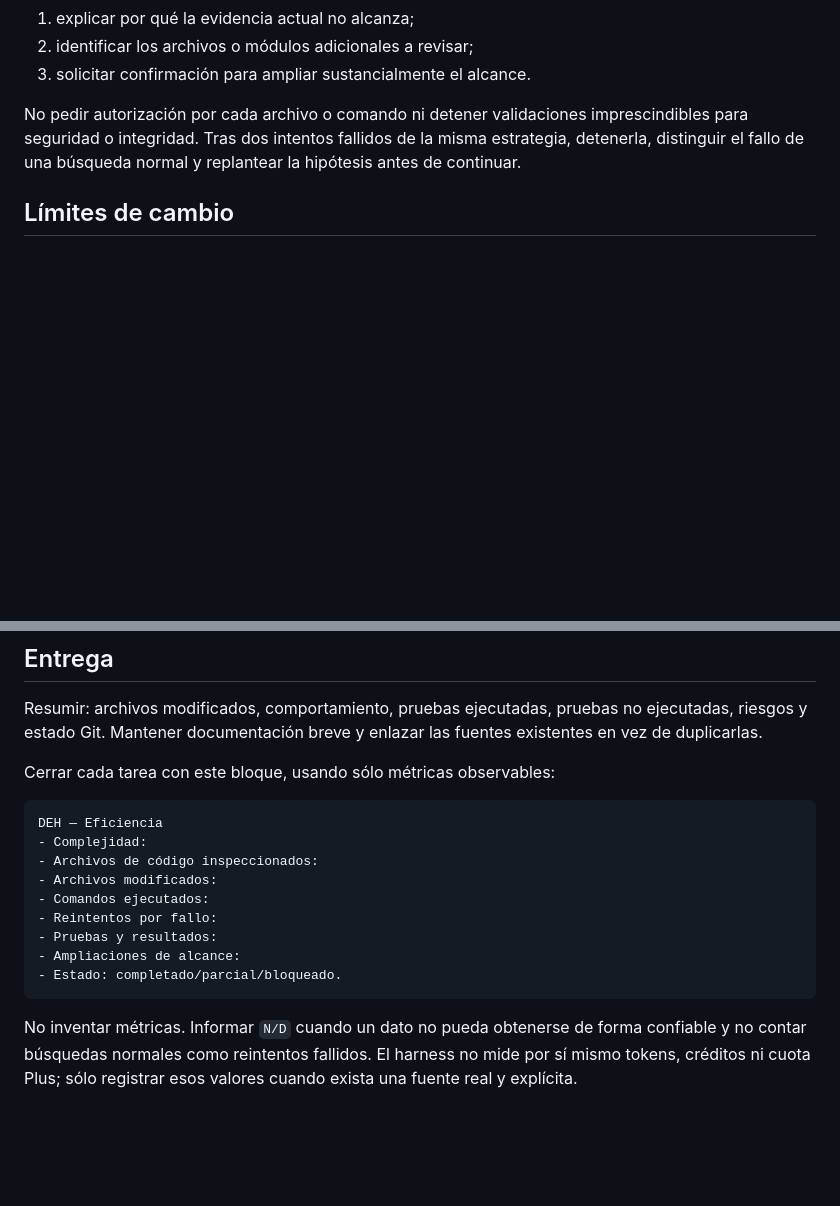
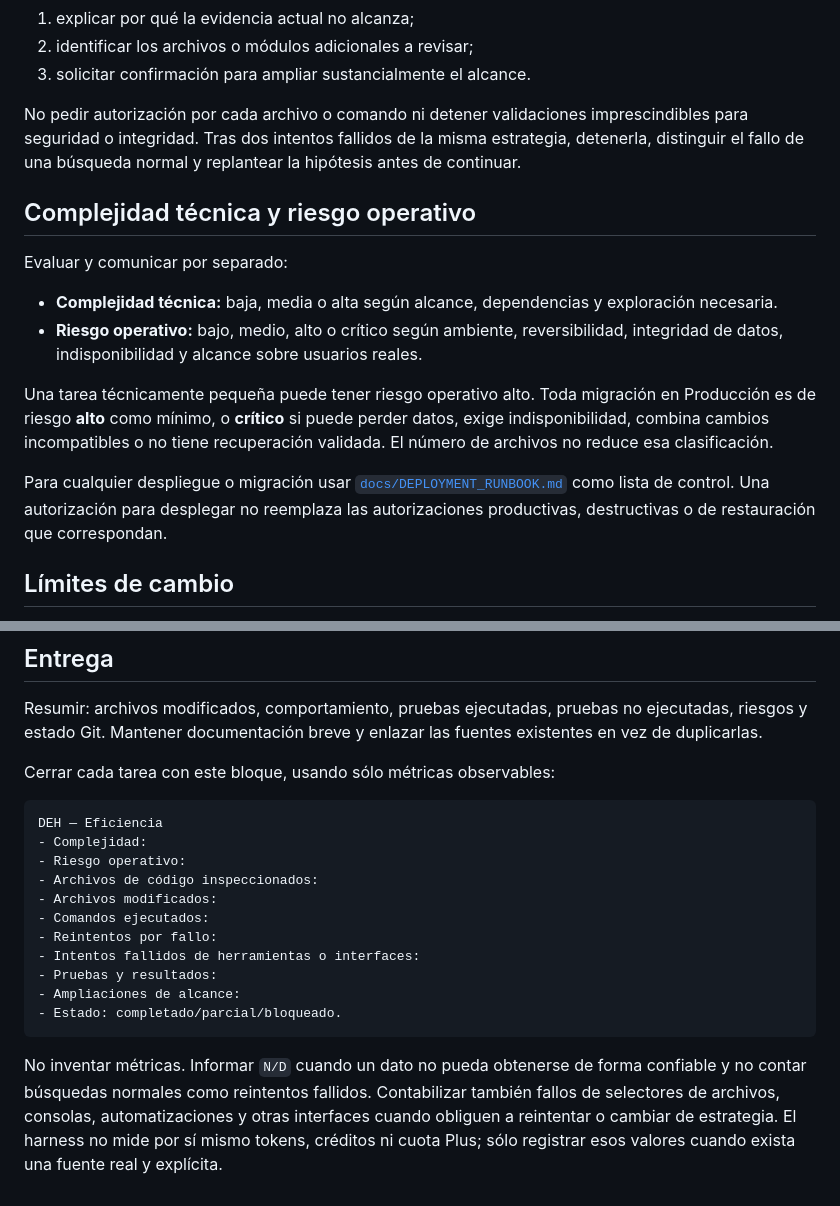
Before and after one commit to fbtorresnieto-gif/PoliBA, a Markdown page: AGENTS.md, 2 parts joined by grey strips. Drawn GitHub-style; blank space fills up the shorter version.

````diff
--- a/AGENTS.md
+++ b/AGENTS.md
@@ -45,6 +45,17 @@ Al alcanzar o superar el presupuesto, antes de una ampliación sustancial:
 
 No pedir autorización por cada archivo o comando ni detener validaciones imprescindibles para seguridad o integridad. Tras dos intentos fallidos de la misma estrategia, detenerla, distinguir el fallo de una búsqueda normal y replantear la hipótesis antes de continuar.
 
+## Complejidad técnica y riesgo operativo
+
+Evaluar y comunicar por separado:
+
+- **Complejidad técnica:** baja, media o alta según alcance, dependencias y exploración necesaria.
+- **Riesgo operativo:** bajo, medio, alto o crítico según ambiente, reversibilidad, integridad de datos, indisponibilidad y alcance sobre usuarios reales.
+
+Una tarea técnicamente pequeña puede tener riesgo operativo alto. Toda migración en Producción es de riesgo **alto** como mínimo, o **crítico** si puede perder datos, exige indisponibilidad, combina cambios incompatibles o no tiene recuperación validada. El número de archivos no reduce esa clasificación.
+
+Para cualquier despliegue o migración usar [`docs/DEPLOYMENT_RUNBOOK.md`](docs/DEPLOYMENT_RUNBOOK.md) como lista de control. Una autorización para desplegar no reemplaza las autorizaciones productivas, destructivas o de restauración que correspondan.
+
 ## Límites de cambio
 
 - Hacer cambios mínimos; no refactorizar módulos ajenos ni cambiar dependencias sin autorización.
@@ -78,13 +89,15 @@ Cerrar cada tarea con este bloque, usando sólo métricas observables:
 ```text
 DEH — Eficiencia
 - Complejidad:
+- Riesgo operativo:
 - Archivos de código inspeccionados:
 - Archivos modificados:
 - Comandos ejecutados:
 - Reintentos por fallo:
+- Intentos fallidos de herramientas o interfaces:
 - Pruebas y resultados:
 - Ampliaciones de alcance:
 - Estado: completado/parcial/bloqueado.
 ```
 
-No inventar métricas. Informar `N/D` cuando un dato no pueda obtenerse de forma confiable y no contar búsquedas normales como reintentos fallidos. El harness no mide por sí mismo tokens, créditos ni cuota Plus; sólo registrar esos valores cuando exista una fuente real y explícita.
+No inventar métricas. Informar `N/D` cuando un dato no pueda obtenerse de forma confiable y no contar búsquedas normales como reintentos fallidos. Contabilizar también fallos de selectores de archivos, consolas, automatizaciones y otras interfaces cuando obliguen a reintentar o cambiar de estrategia. El harness no mide por sí mismo tokens, créditos ni cuota Plus; sólo registrar esos valores cuando exista una fuente real y explícita.
````
Also changed, not shown: docs/DEPLOYMENT_RUNBOOK.md (added, +111 -0 lines).
